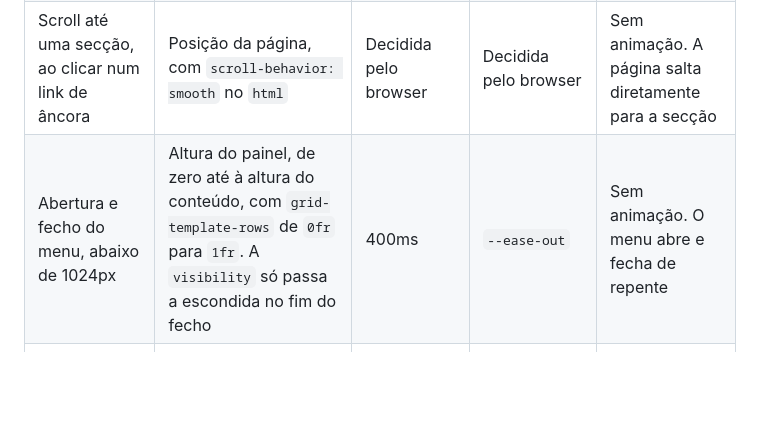
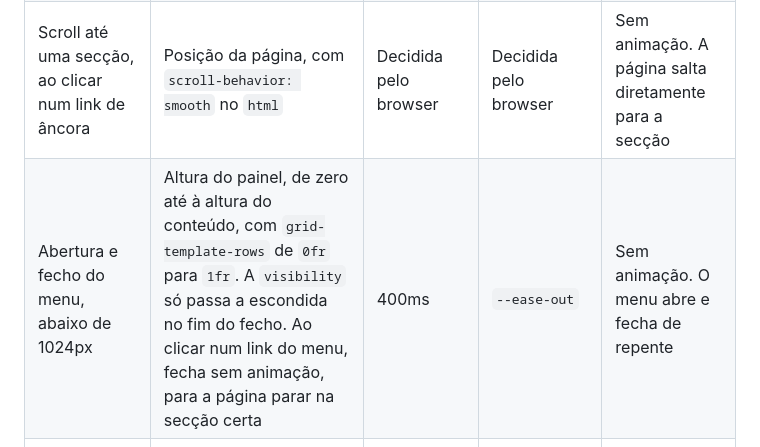
Before and after one commit to henriquefialhodev/encaixe-mudancas, a Markdown page: docs/design-system.md, the part around the change. Drawn GitHub-style; blank space fills up the shorter version.

Commit message:
docs: note instant menu close on link click

```diff
--- a/docs/design-system.md
+++ b/docs/design-system.md
@@ -534,7 +534,7 @@ As animações do site estão na tabela abaixo. Cada animação nova entra na ta
 | Entrada do novo passo | Opacidade de 0 para 1 e deslocamento vertical de 8px para 0 | 200ms (`--duration-step`) | `cubic-bezier(0.2, 0, 0, 1)` (`--ease-out`) | Sem animação. O passo aparece logo |
 | Destaque do total quando muda | Fundo do total de kraft para transparente. O texto fica ink (6,64 sobre kraft, 17,03 sobre surface) | 600ms (`--duration-highlight`) | `--ease-out` | Sem animação. O número muda e o `aria-live` anuncia-o |
 | Scroll até uma secção, ao clicar num link de âncora | Posição da página, com `scroll-behavior: smooth` no `html` | Decidida pelo browser | Decidida pelo browser | Sem animação. A página salta diretamente para a secção |
-| Abertura e fecho do menu, abaixo de 1024px | Altura do painel, de zero até à altura do conteúdo, com `grid-template-rows` de `0fr` para `1fr`. A `visibility` só passa a escondida no fim do fecho | 400ms | `--ease-out` | Sem animação. O menu abre e fecha de repente |
+| Abertura e fecho do menu, abaixo de 1024px | Altura do painel, de zero até à altura do conteúdo, com `grid-template-rows` de `0fr` para `1fr`. A `visibility` só passa a escondida no fim do fecho. Ao clicar num link do menu, fecha sem animação, para a página parar na secção certa | 400ms | `--ease-out` | Sem animação. O menu abre e fecha de repente |
 | `:hover` dos links do menu, a partir de 1024px | Linha de 2px que cresce da esquerda para a direita, com `transform: scaleX` de 0 para 1 | 300ms | `--ease-out` | Sem animação. A linha aparece inteira |
 | `:hover` dos botões primário e secundário | Cor do fundo e cor do texto | 300ms | `--ease-out` | Sem animação. As cores mudam de repente |
 
```
